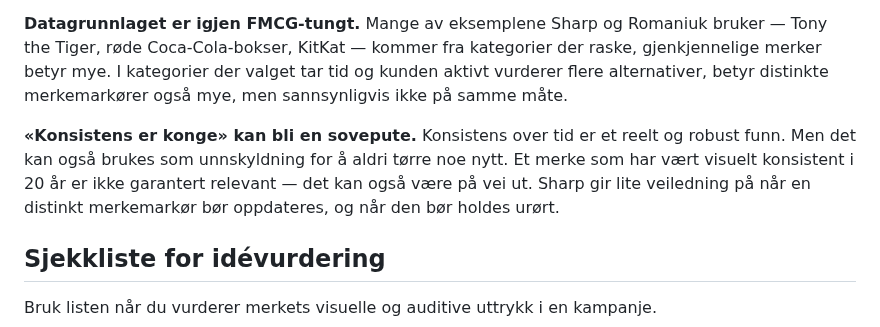
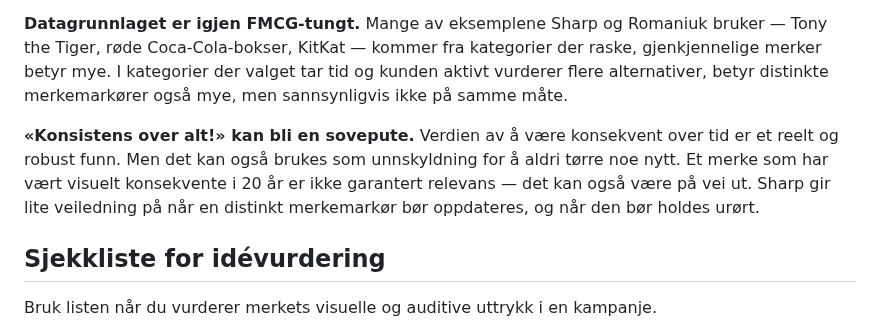
Before and after one commit to fiskaturet/morgenstern_kurs, a Markdown page: kurs-innhold/dag-6.md, the part around the change. Drawn GitHub-style.

```diff
--- a/kurs-innhold/dag-6.md
+++ b/kurs-innhold/dag-6.md
@@ -64,7 +64,7 @@ Det er ofte rundt dette punktet konflikt kan oppstå mellom kunde og byrå. Å k
 
 **Datagrunnlaget er igjen FMCG-tungt.** Mange av eksemplene Sharp og Romaniuk bruker — Tony the Tiger, røde Coca-Cola-bokser, KitKat — kommer fra kategorier der raske, gjenkjennelige merker betyr mye. I kategorier der valget tar tid og kunden aktivt vurderer flere alternativer, betyr distinkte merkemarkører også mye, men sannsynligvis ikke på samme måte.
 
-**«Konsistens er konge» kan bli en sovepute.** Konsistens over tid er et reelt og robust funn. Men det kan også brukes som unnskyldning for å aldri tørre noe nytt. Et merke som har vært visuelt konsistent i 20 år er ikke garantert relevant — det kan også være på vei ut. Sharp gir lite veiledning på når en distinkt merkemarkør bør oppdateres, og når den bør holdes urørt.
+**«Konsistens over alt!» kan bli en sovepute.** Verdien av å være konsekvent over tid er et reelt og robust funn. Men det kan også brukes som unnskyldning for å aldri tørre noe nytt. Et merke som har vært visuelt konsekvente i 20 år er ikke garantert relevans — det kan også være på vei ut. Sharp gir lite veiledning på når en distinkt merkemarkør bør oppdateres, og når den bør holdes urørt.
 
 ## Sjekkliste for idévurdering
 
```
